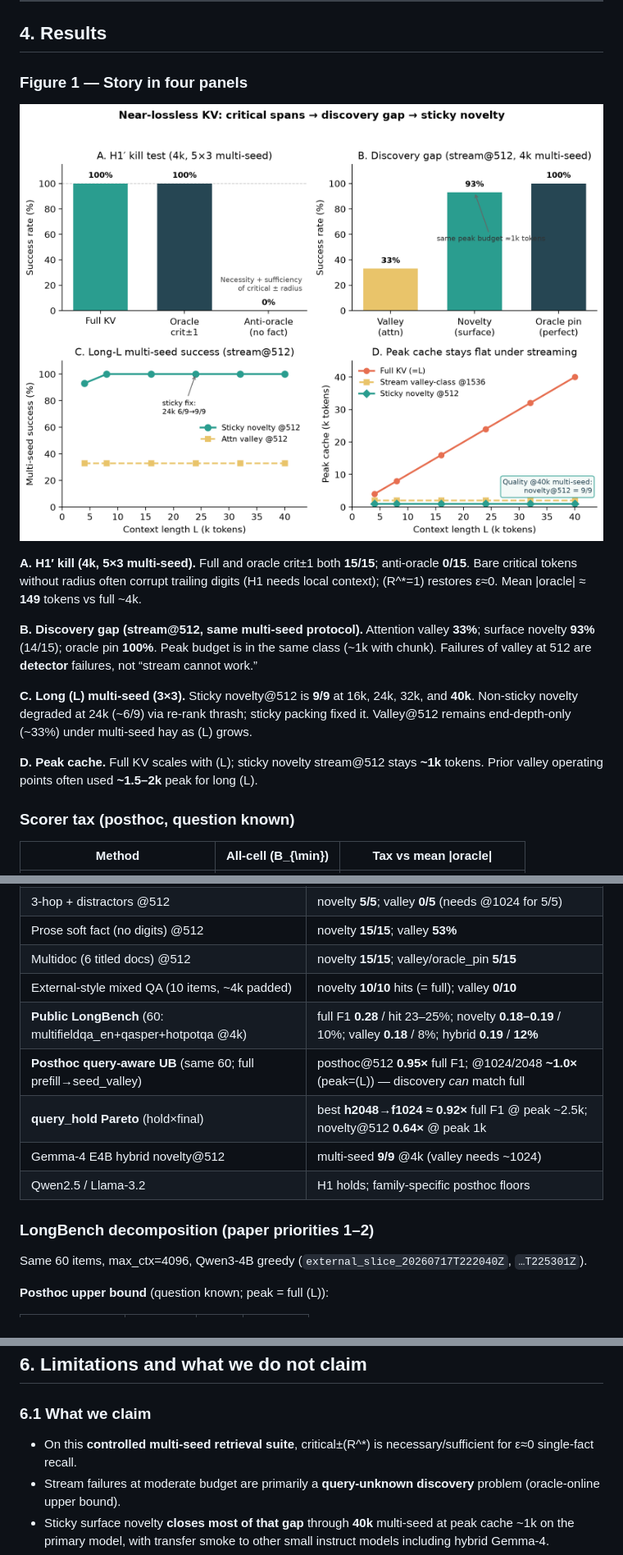
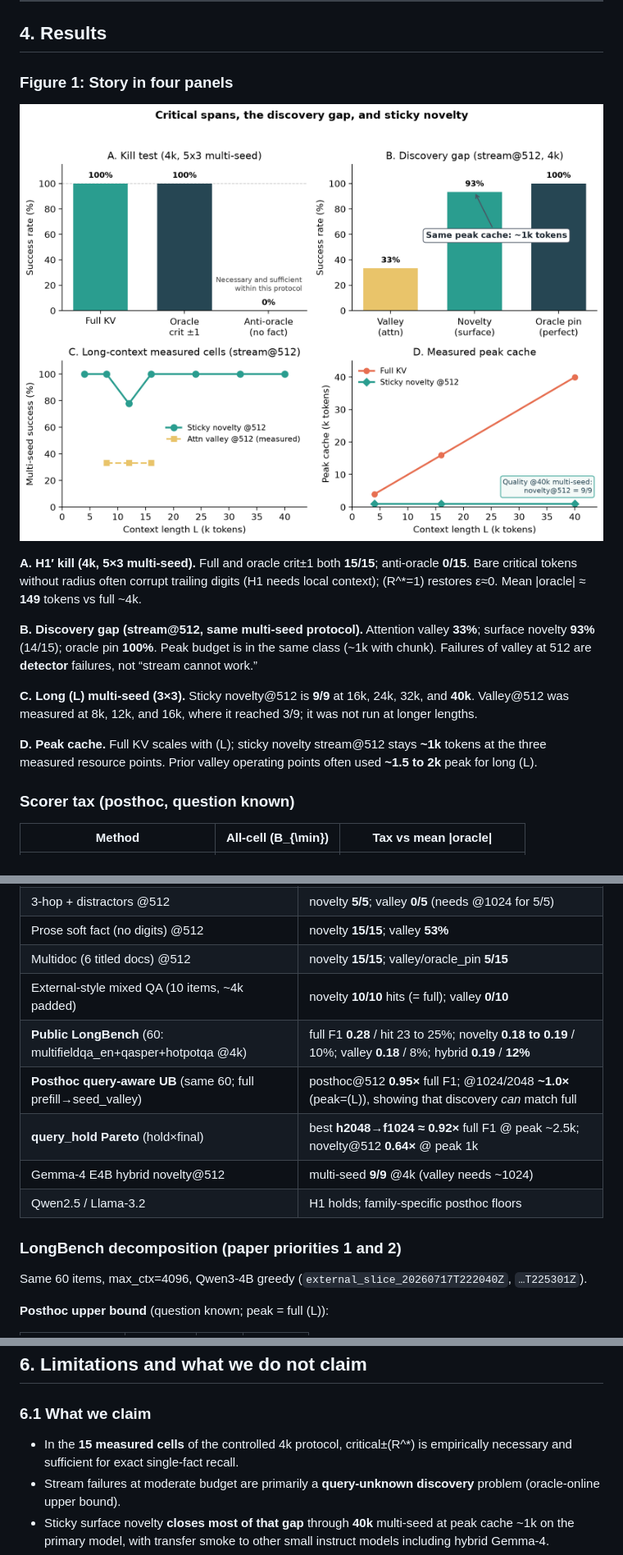
Before and after one commit to nilsperssonsuorra/nearlossless-context, a Markdown page: papers/PAPER_DRAFT.md, 3 parts joined by grey strips. Shown at 82% size. Drawn GitHub-style; pictures changed too: papers/figures/fig1_story.png.

Commit message:
Strengthen paper claims, methods, and reproducibility

```diff
--- a/papers/PAPER_DRAFT.md
+++ b/papers/PAPER_DRAFT.md
@@ -79,7 +79,7 @@ under **peak** cache / VRAM constraints—not only final decode size after a ful
 
 ## 4. Results
 
-### Figure 1 — Story in four panels
+### Figure 1: Story in four panels
 
 ![Figure 1: H1 kill, discovery gap, long-L success, peak cache](figures/fig1_story.png)
 
@@ -87,9 +87,9 @@ under **peak** cache / VRAM constraints—not only final decode size after a ful
 
 **B. Discovery gap (stream@512, same multi-seed protocol).** Attention valley **33%**; surface novelty **93%** (14/15); oracle pin **100%**. Peak budget is in the same class (~1k with chunk). Failures of valley at 512 are **detector** failures, not “stream cannot work.”
 
-**C. Long \(L\) multi-seed (3×3).** Sticky novelty@512 is **9/9** at 16k, 24k, 32k, and **40k**. Non-sticky novelty degraded at 24k (~6/9) via re-rank thrash; sticky packing fixed it. Valley@512 remains end-depth-only (~33%) under multi-seed hay as \(L\) grows.
+**C. Long \(L\) multi-seed (3×3).** Sticky novelty@512 is **9/9** at 16k, 24k, 32k, and **40k**. Valley@512 was measured at 8k, 12k, and 16k, where it reached 3/9; it was not run at longer lengths.
 
-**D. Peak cache.** Full KV scales with \(L\); sticky novelty stream@512 stays **~1k** tokens. Prior valley operating points often used **~1.5–2k** peak for long \(L\).
+**D. Peak cache.** Full KV scales with \(L\); sticky novelty stream@512 stays **~1k** tokens at the three measured resource points. Prior valley operating points often used **~1.5 to 2k** peak for long \(L\).
 
 ### Scorer tax (posthoc, question known)
 
@@ -115,13 +115,13 @@ Posthoc is near-oracle-tight; **stream is not**, until discovery improves.
 | Prose soft fact (no digits) @512 | novelty **15/15**; valley **53%** |
 | Multidoc (6 titled docs) @512 | novelty **15/15**; valley/oracle_pin **5/15** |
 | External-style mixed QA (10 items, ~4k padded) | novelty **10/10** hits (= full); valley **0/10** |
-| **Public LongBench** (60: multifieldqa_en+qasper+hotpotqa @4k) | full F1 **0.28** / hit 23–25%; novelty **0.18–0.19** / 10%; valley **0.18** / 8%; hybrid **0.19** / **12%** |
-| **Posthoc query-aware UB** (same 60; full prefill→seed_valley) | posthoc@512 **0.95×** full F1; @1024/2048 **~1.0×** (peak=\(L\)) — discovery *can* match full |
+| **Public LongBench** (60: multifieldqa_en+qasper+hotpotqa @4k) | full F1 **0.28** / hit 23 to 25%; novelty **0.18 to 0.19** / 10%; valley **0.18** / 8%; hybrid **0.19** / **12%** |
+| **Posthoc query-aware UB** (same 60; full prefill→seed_valley) | posthoc@512 **0.95×** full F1; @1024/2048 **~1.0×** (peak=\(L\)), showing that discovery *can* match full |
 | **query_hold Pareto** (hold×final) | best **h2048→f1024 ≈ 0.92×** full F1 @ peak ~2.5k; novelty@512 **0.64×** @ peak 1k |
 | Gemma-4 E4B hybrid novelty@512 | multi-seed **9/9** @4k (valley needs ~1024) |
 | Qwen2.5 / Llama-3.2 | H1 holds; family-specific posthoc floors |
 
-### LongBench decomposition (paper priorities 1–2)
+### LongBench decomposition (paper priorities 1 and 2)
 
 Same 60 items, max_ctx=4096, Qwen3-4B greedy (`external_slice_20260717T222040Z`, `…T225301Z`).
 
@@ -171,7 +171,7 @@ Peak cache tokens stay **~1024** under novelty stream@512 at all three lengths.
 
 ### 6.1 What we claim
 
-- On this **controlled multi-seed retrieval suite**, critical±\(R^*\) is necessary/sufficient for ε≈0 single-fact recall.
+- In the **15 measured cells** of the controlled 4k protocol, critical±\(R^*\) is empirically necessary and sufficient for exact single-fact recall.
 - Stream failures at moderate budget are primarily a **query-unknown discovery** problem (oracle-online upper bound).
 - Sticky surface novelty **closes most of that gap** through **40k** multi-seed at peak cache ~1k on the primary model, with transfer smoke to other small instruct models including hybrid Gemma-4.
 - On a fixed LongBench slice, **posthoc reaches 0.95× full F1** at final B=512 (peak=\(L\)); online is a **Pareto** (query_hold best ≈ **0.92×** @ ~2.5k). Absolute full F1 is modest under 4B/greedy/4k truncate.
```
Also changed, not shown: other parts of papers/PAPER_DRAFT.md (+9 -9 lines), results/PROVENANCE.md (added, +24 -0 lines), 6 other files.
